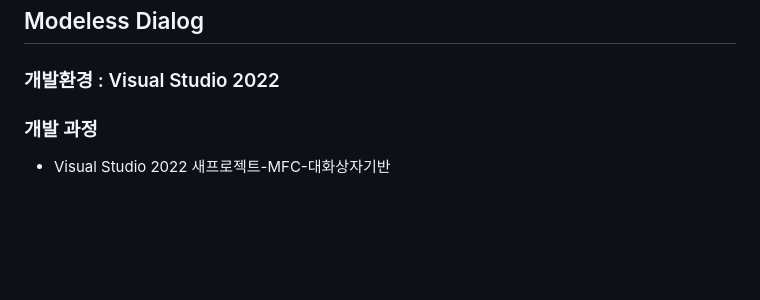
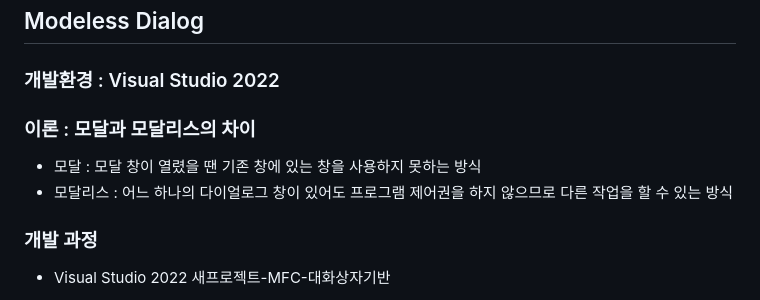
Before and after one commit to gryrryfh/visual-programming, a Markdown page: MFC-Project/Modeless.md, the part around the change. Drawn GitHub-style; blank space fills up the shorter version.

```diff
--- a/MFC-Project/Modeless.md
+++ b/MFC-Project/Modeless.md
@@ -1,5 +1,10 @@
 ## Modeless Dialog
 ### 개발환경 : Visual Studio 2022
+
+### 이론 : 모달과 모달리스의 차이
+* 모달 : 모달 창이 열렸을 땐 기존 창에 있는 창을 사용하지 못하는 방식
+* 모달리스 : 어느 하나의 다이얼로그 창이 있어도 프로그램 제어권을 하지 않으므로 다른 작업을 할 수 있는 방식
+
 ### 개발 과정
 * Visual Studio 2022 새프로젝트-MFC-대화상자기반
 
```
